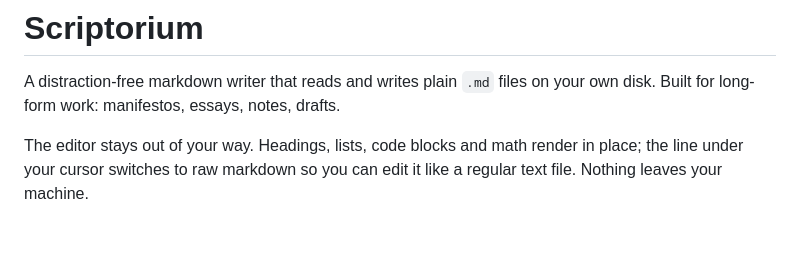
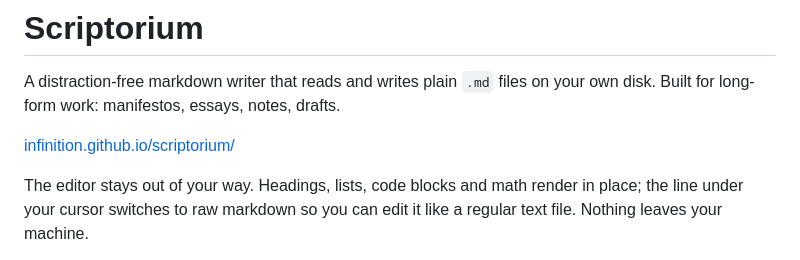
Before and after one commit to infinition/scriptorium, a Markdown page: README.md, the part around one of its changes. Drawn GitHub-style; blank space fills up the shorter version.

Commit message:
Add project website link to README
Added a link to the project website in the README.

```diff
--- a/README.md
+++ b/README.md
@@ -2,6 +4,8 @@
 
 A distraction-free markdown writer that reads and writes plain `.md` files on
 your own disk. Built for long-form work: manifestos, essays, notes, drafts.
+
+[infinition.github.io/scriptorium/](https://infinition.github.io/scriptorium/)
 
 The editor stays out of your way. Headings, lists, code blocks and math render
 in place; the line under your cursor switches to raw markdown so you can edit
```
Also changed, not shown: other parts of README.md (+2 -0 lines).
